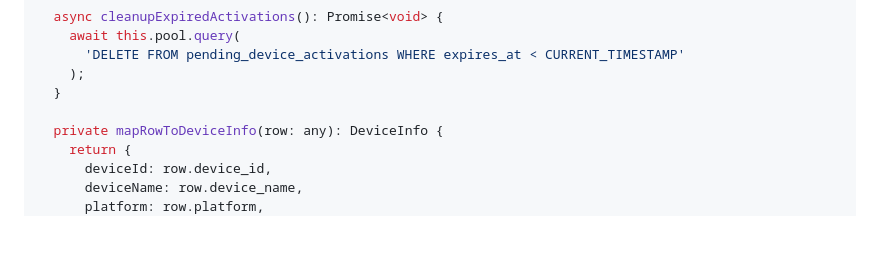
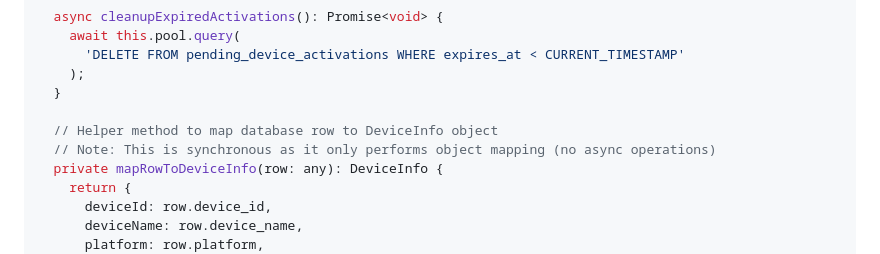
Before and after one commit to TBCF-Company/2FAPrivate, a Markdown page: nodejs_package/DATABASE_INTEGRATION.md, the part around the change. Rendered like a GitHub page; blank space fills up the shorter version.

Commit message:
Address code review comment - clarify synchronous helper method
Co-authored-by: 3122380150 <255366937+3122380150@users.noreply.github.com>

```diff
--- a/nodejs_package/DATABASE_INTEGRATION.md
+++ b/nodejs_package/DATABASE_INTEGRATION.md
@@ -277,6 +277,8 @@ export class PostgresDeviceManagementService {
     );
   }
 
+  // Helper method to map database row to DeviceInfo object
+  // Note: This is synchronous as it only performs object mapping (no async operations)
   private mapRowToDeviceInfo(row: any): DeviceInfo {
     return {
       deviceId: row.device_id,
```
